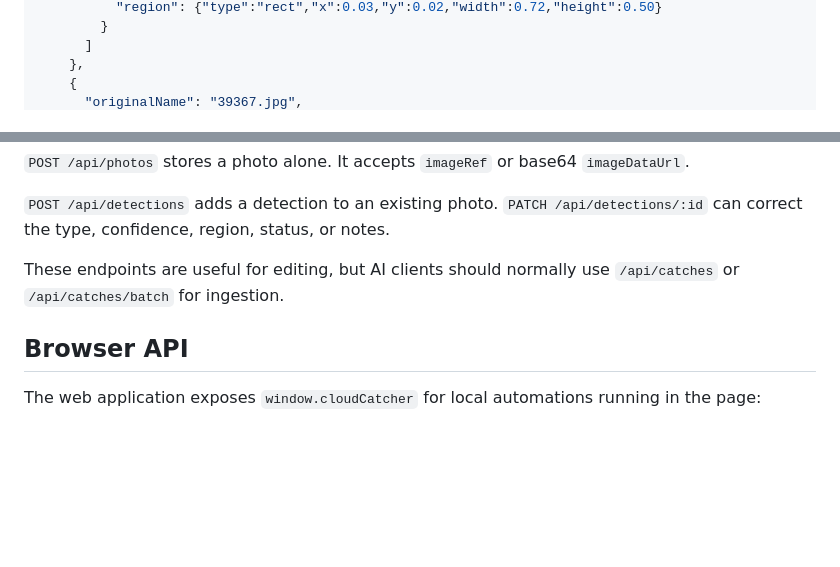
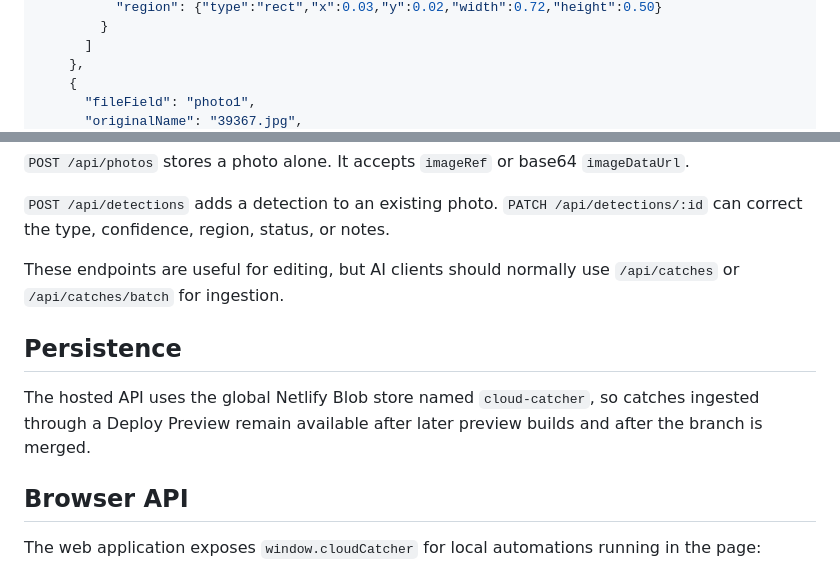
Before and after one commit to imanoliri/Cloud-Catcher, a Markdown page: docs/API.md, 2 parts joined by grey strips. GitHub-like rendering; blank space fills up the shorter version.

```diff
--- a/docs/API.md
+++ b/docs/API.md
@@ -99,4 +106,5 @@ The response contains the created `photo` and all created `detections`. Each det
       ]
     },
     {
+      "fileField": "photo1",
       "originalName": "39367.jpg",
@@ -153,6 +174,10 @@ Detection status may be `proposed`, `confirmed`, or `rejected`. Only confirmed d
 
 These endpoints are useful for editing, but AI clients should normally use `/api/catches` or `/api/catches/batch` for ingestion.
 
+## Persistence
+
+The hosted API uses the global Netlify Blob store named `cloud-catcher`, so catches ingested through a Deploy Preview remain available after later preview builds and after the branch is merged.
+
 ## Browser API
 
 The web application exposes `window.cloudCatcher` for local automations running in the page:
```
Also changed, not shown: other parts of docs/API.md (+25 -5 lines).
